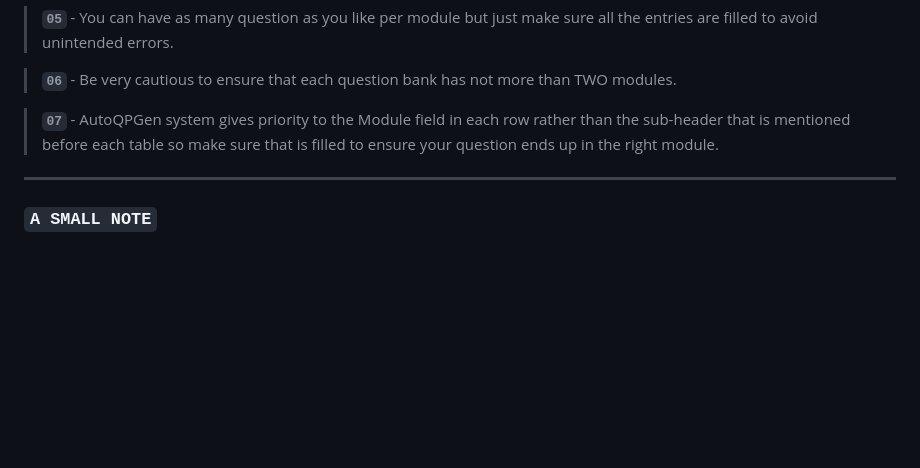
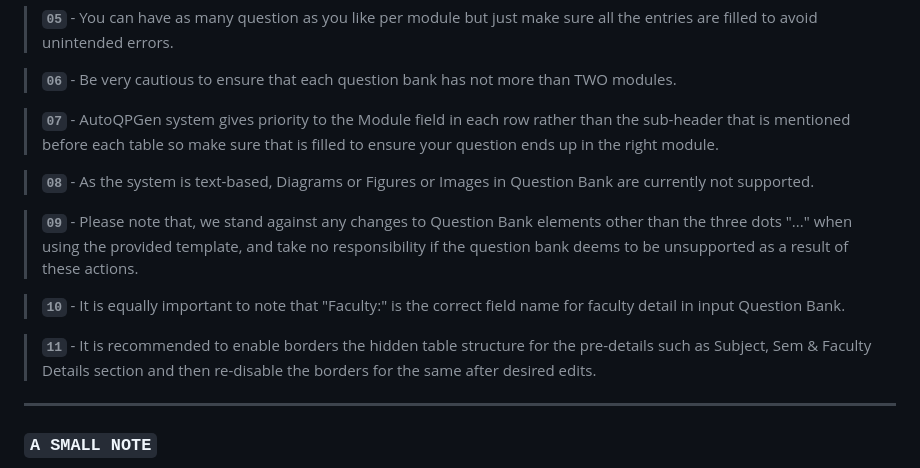
Before and after one commit to azuregray/AutoQPGen, a Markdown page: README.md, the part around the change. Rendered like a GitHub page; blank space fills up the shorter version.

Commit message:
Update README.md
[NEW] AutoQPGen :: /README.md :: Finalizing new changes made to "Critical Guidelines for Question Bank Creation" and "A Small Note" Sections. (Refer previous commit, where these sections were added.)

```diff
--- a/README.md
+++ b/README.md
@@ -83,6 +83,14 @@ python -c "import kickstarter; kickstarter.offloadApp()"
 
 > **`07`** - AutoQPGen system gives priority to the Module field in each row rather than the sub-header that is mentioned before each table so make sure that is filled to ensure your question ends up in the right module.
 
+> **`08`** - As the system is text-based, Diagrams or Figures or Images in Question Bank are currently not supported.
+
+> **`09`** - Please note that, we stand against any changes to Question Bank elements other than the three dots "..." when using the provided template, and take no responsibility if the question bank deems to be unsupported as a result of these actions.
+
+> **`10`** - It is equally important to note that "Faculty:" is the correct field name for faculty detail in input Question Bank.
+
+> **`11`** - It is recommended to enable borders the hidden table structure for the pre-details such as Subject, Sem & Faculty Details section and then re-disable the borders for the same after desired edits.
+
 ---
 ### **`A SMALL NOTE`**
 > As for the scope of the project, we have only included only One variant of question paper template in /static/DocxTemplates.
```
